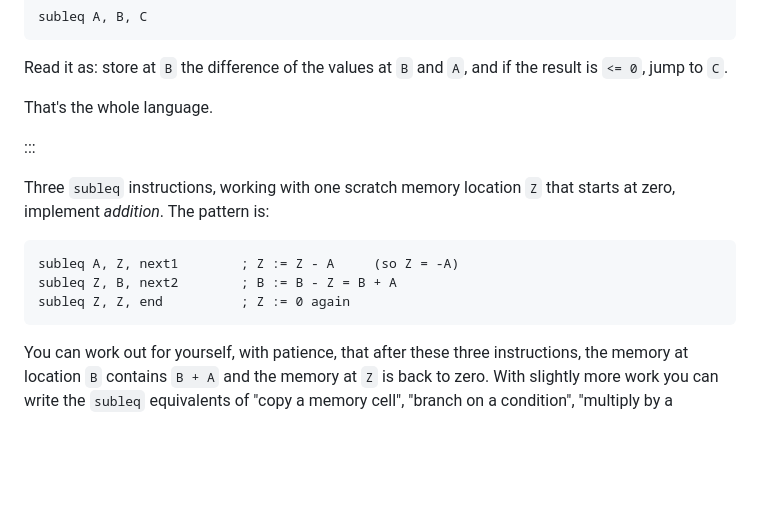
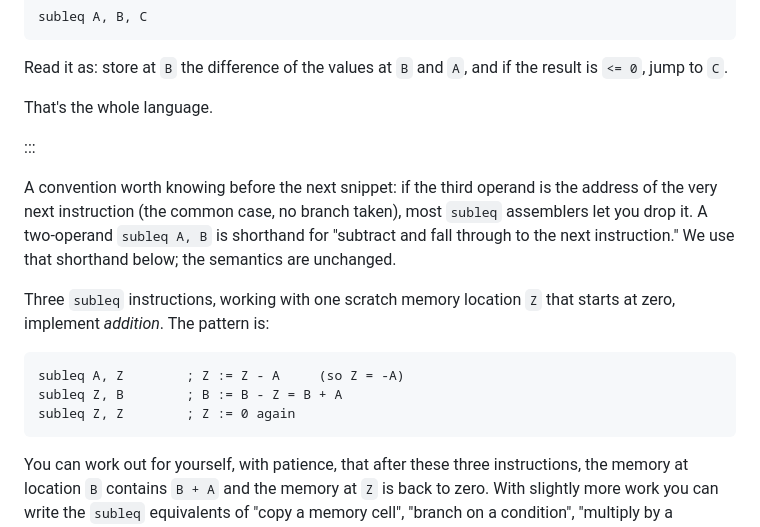
Before and after one commit to SmayanAgarwal/indiafoss-2026-ocaml-workshop, a Markdown page: lectures/M01-L02-why-fp.md, the part around the change. Drawn GitHub-style; blank space fills up the shorter version.

Commit message:
M01-L02 SUBLEQ: switch addition example to the 2-operand shorthand
The CS3100 lectures introduce subleq with the convention that you
can drop the third operand when the jump target is the next
instruction (the common case). The shipped M01-L02 used the full
3-operand form with next1/next2/end labels that were never
defined in the lecture, leaving a reader to either guess at the
labels or accept a confusing snippet on faith.

Two changes:

- Added a paragraph before the addition snippet introducing the
  2-operand shorthand: "subleq A, B" is the assembler-conventional
  way to spell "subtract and fall through to the next instruction."
  Semantics unchanged from the 3-operand definition above.
- Rewrote the addition snippet to use the shorthand: three lines
  of "subleq A, Z", "subleq Z, B", "subleq Z, Z". The undefined
  next1/next2/end labels are gone.

Build clean.

````diff
--- a/lectures/M01-L02-why-fp.md
+++ b/lectures/M01-L02-why-fp.md
@@ -72,14 +72,21 @@ That's the whole language.
 
 :::
 
+A convention worth knowing before the next snippet: if the third
+operand is the address of the very next instruction (the common
+case, no branch taken), most `subleq` assemblers let you drop it.
+A two-operand `subleq A, B` is shorthand for "subtract and fall
+through to the next instruction." We use that shorthand below; the
+semantics are unchanged.
+
 Three `subleq` instructions, working with one scratch memory
 location `Z` that starts at zero, implement *addition*. The pattern
 is:
 
 ```
-subleq A, Z, next1        ; Z := Z - A     (so Z = -A)
-subleq Z, B, next2        ; B := B - Z = B + A
-subleq Z, Z, end          ; Z := 0 again
+subleq A, Z        ; Z := Z - A     (so Z = -A)
+subleq Z, B        ; B := B - Z = B + A
+subleq Z, Z        ; Z := 0 again
 ```
 
 You can work out for yourself, with patience, that after these three
````
